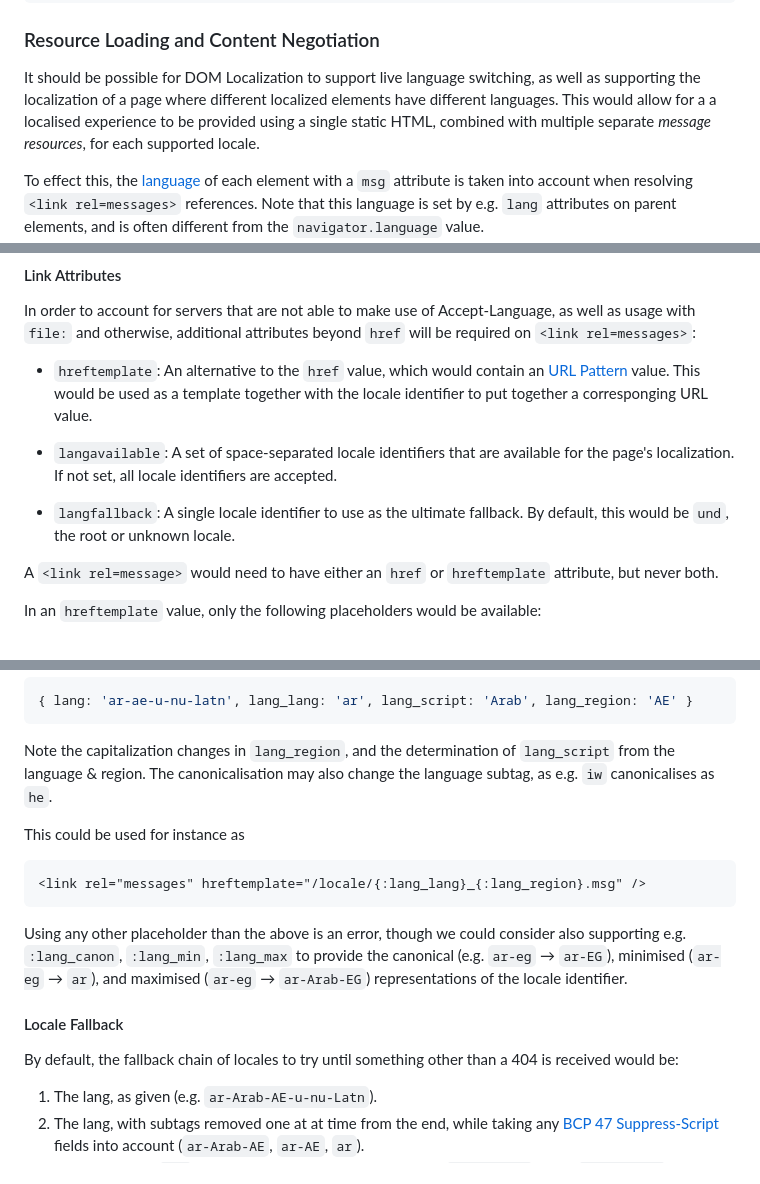
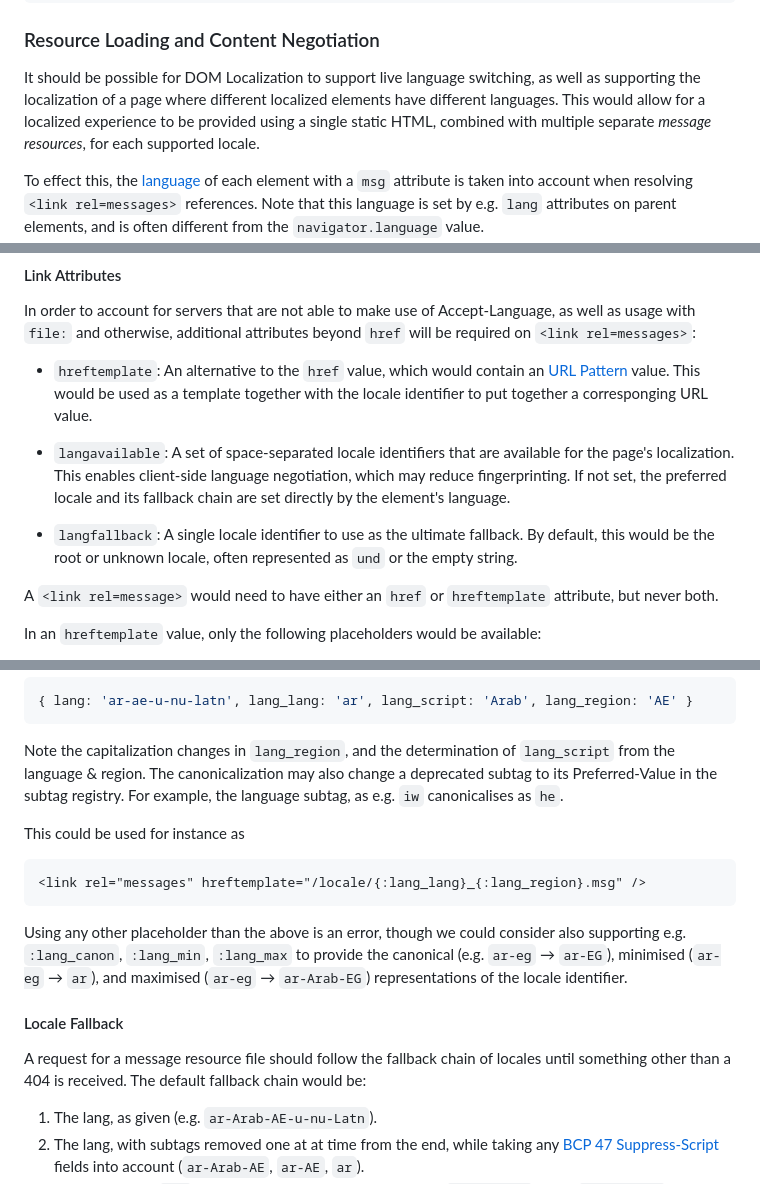
Before and after one commit to whatwg/proposal-dom-localization, a Markdown page: README.md, 3 parts joined by grey strips. Drawn GitHub-style.

Commit message:
Apply batched suggestions from code review
Co-authored-by: Addison Phillips <addisonI18N@gmail.com>
Co-authored-by: Eemeli Aro <eemeli@gmail.com>

```diff
--- a/README.md
+++ b/README.md
@@ -374,7 +374,7 @@ The above example would produce the following DOM after localization:
 It should be possible for DOM Localization to support live language switching,
 as well as supporting the localization of a page where
 different localized elements have different languages.
-This would allow for a a localised experience to be provided using a single static HTML,
+This would allow for a localized experience to be provided using a single static HTML,
 combined with multiple separate _message resources_, for each supported locale.
 
 To effect this, the [language](https://html.spec.whatwg.org/#language)
@@ -404,10 +404,14 @@ additional attributes beyond `href` will be required on `<link rel=messages>`:
 
 - `langavailable`: A set of space-separated locale identifiers
   that are available for the page's localization.
-  If not set, all locale identifiers are accepted.
+  This enables client-side language negotiation,
+  which may reduce fingerprinting.
+  If not set, the preferred locale and its fallback chain
+  are set directly by the element's language.
 
 - `langfallback`: A single locale identifier to use as the ultimate fallback.
-  By default, this would be `und`, the root or unknown locale.
+  By default, this would be the root or unknown locale,
+  often represented as `und` or the empty string.
 
 A `<link rel=message>` would need to have either an `href` or `hreftemplate` attribute,
 but never both.
@@ -430,7 +434,9 @@ so e.g. starting with `'ar-ae-u-nu-latn'` we end up with:
 
 Note the capitalization changes in `lang_region`,
 and the determination of `lang_script` from the language & region.
-The canonicalisation may also change the language subtag, as e.g. `iw` canonicalises as `he`.
+The canonicalization may also change a deprecated subtag
+to its Preferred-Value in the subtag registry.
+For example, the language subtag, as e.g. `iw` canonicalises as `he`.
 
 This could be used for instance as
 
@@ -445,7 +451,9 @@ and maximised (`ar-eg` → `ar-Arab-EG`) representations of the locale identifie
 
 #### Locale Fallback
 
-By default, the fallback chain of locales to try until something other than a 404 is received would be:
+A request for a message resource file
+should follow the fallback chain of locales until something other than a 404 is received.
+The default fallback chain would be:
 
 1. The lang, as given (e.g. `ar-Arab-AE-u-nu-Latn`).
 2. The lang, with subtags removed one at at time from the end,
```
